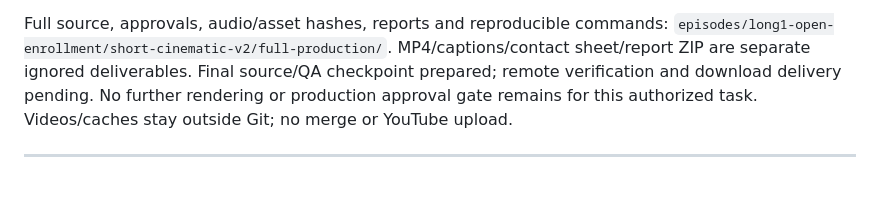
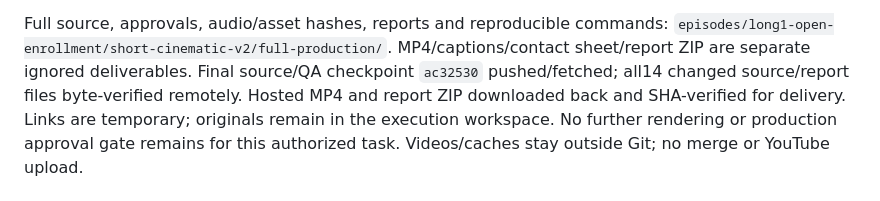
Before and after one commit to jon8778-source/Ren, a Markdown page: project/GITHUB_TASK_STATUS.md, the part around the change. GitHub-like rendering.

Commit message:
Record verified full Short source and download delivery

```diff
--- a/project/GITHUB_TASK_STATUS.md
+++ b/project/GITHUB_TASK_STATUS.md
@@ -17,7 +17,9 @@ character artwork, no publication, long-form/originals/main unchanged.
 Full source, approvals, audio/asset hashes, reports and reproducible commands:
 `episodes/long1-open-enrollment/short-cinematic-v2/full-production/`.
 MP4/captions/contact sheet/report ZIP are separate ignored deliverables. Final
-source/QA checkpoint prepared; remote verification and download delivery pending.
+source/QA checkpoint `ac32530` pushed/fetched; all14 changed source/report files
+byte-verified remotely. Hosted MP4 and report ZIP downloaded back and SHA-verified
+for delivery. Links are temporary; originals remain in the execution workspace.
 No further rendering or production approval gate remains for this authorized task.
 Videos/caches stay outside Git; no merge or YouTube upload.
 
```
